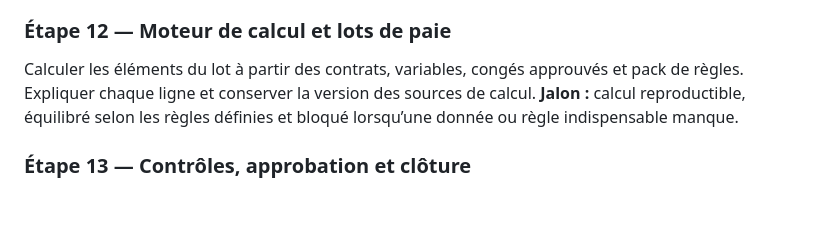
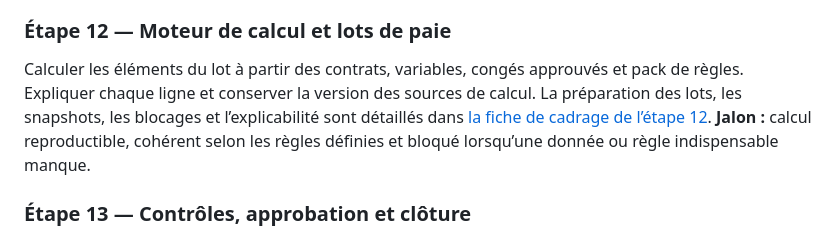
Before and after one commit to dionisse/projetperfectys, a Markdown page: docs/proposition-implementation-paie-rh.md, the part around the change. Rendered like a GitHub page; blank space fills up the shorter version.

Commit message:
Specify payroll calculation and batch traceability
Co-authored-by: arena-agent <297053741+arena-agent@users.noreply.github.com>

```diff
--- a/docs/proposition-implementation-paie-rh.md
+++ b/docs/proposition-implementation-paie-rh.md
@@ -193,8 +193,8 @@ Mettre en place l’architecture versionnée multi-pays et compléter en premier
 
 ### Étape 12 — Moteur de calcul et lots de paie
 
-Calculer les éléments du lot à partir des contrats, variables, congés approuvés et pack de règles. Expliquer chaque ligne et conserver la version des sources de calcul.
-**Jalon :** calcul reproductible, équilibré selon les règles définies et bloqué lorsqu’une donnée ou règle indispensable manque.
+Calculer les éléments du lot à partir des contrats, variables, congés approuvés et pack de règles. Expliquer chaque ligne et conserver la version des sources de calcul. La préparation des lots, les snapshots, les blocages et l’explicabilité sont détaillés dans [la fiche de cadrage de l’étape 12](cadrage-paie-rh-etape-12-moteur-lots-paie.md).
+**Jalon :** calcul reproductible, cohérent selon les règles définies et bloqué lorsqu’une donnée ou règle indispensable manque.
 
 ### Étape 13 — Contrôles, approbation et clôture
 
```
Also changed, not shown: docs/cadrage-paie-rh-etape-12-moteur-lots-paie.md (added, +124 -0 lines).
